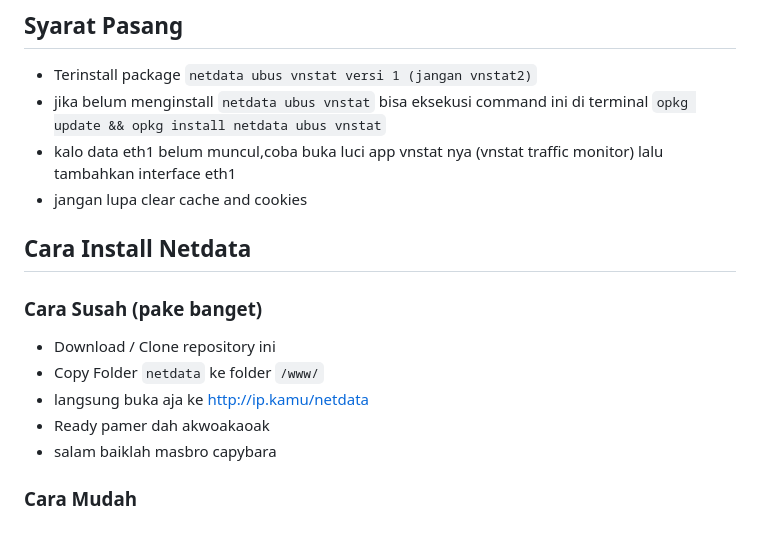
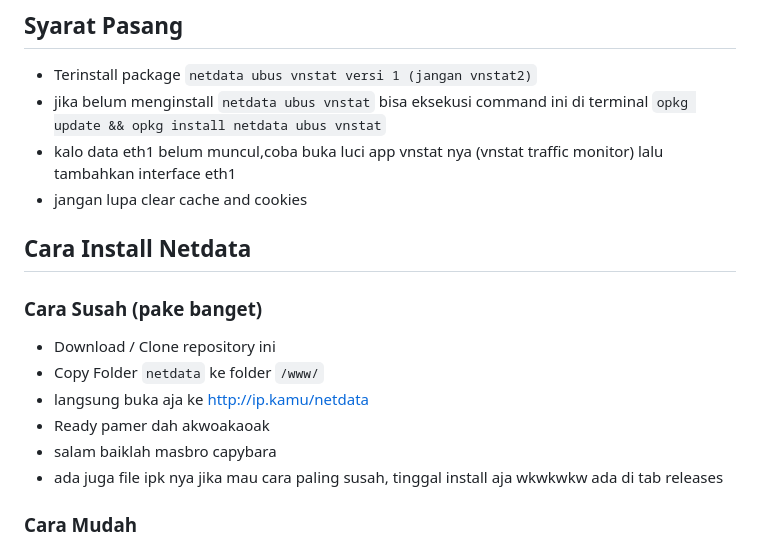
Before and after one commit to derisamedia/alpha-os-X-NETDATA, a Markdown page: README.md, the part around the change. Drawn GitHub-style.

```diff
--- a/README.md
+++ b/README.md
@@ -32,6 +32,7 @@ A Clean UI Network Monitoring Base NETDATA (not a network monitor)
 - jika belum menginstall `netdata ubus vnstat` bisa eksekusi command ini di terminal `opkg update && opkg install netdata ubus vnstat`
 - kalo data eth1 belum muncul,coba buka luci app vnstat nya (vnstat traffic monitor) lalu tambahkan interface eth1
 - jangan lupa clear cache and cookies
+
 ## Cara Install Netdata
 ### Cara Susah (pake banget)
 
@@ -40,6 +41,7 @@ A Clean UI Network Monitoring Base NETDATA (not a network monitor)
 - langsung buka aja ke http://ip.kamu/netdata
 - Ready pamer dah akwoakaoak
 - salam baiklah masbro capybara
+- ada juga file ipk nya jika mau cara paling susah, tinggal install aja wkwkwkw ada di tab releases
 
 ### Cara Mudah
 
```
